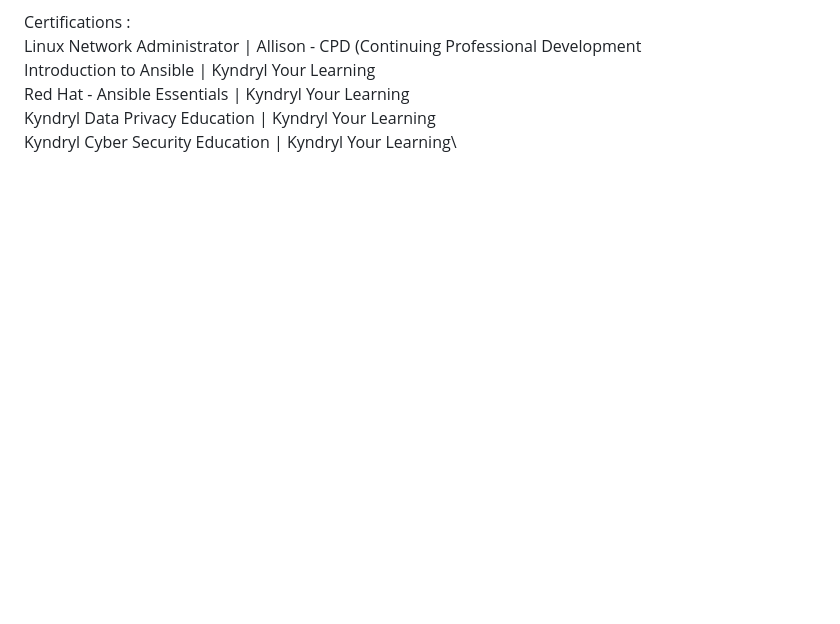
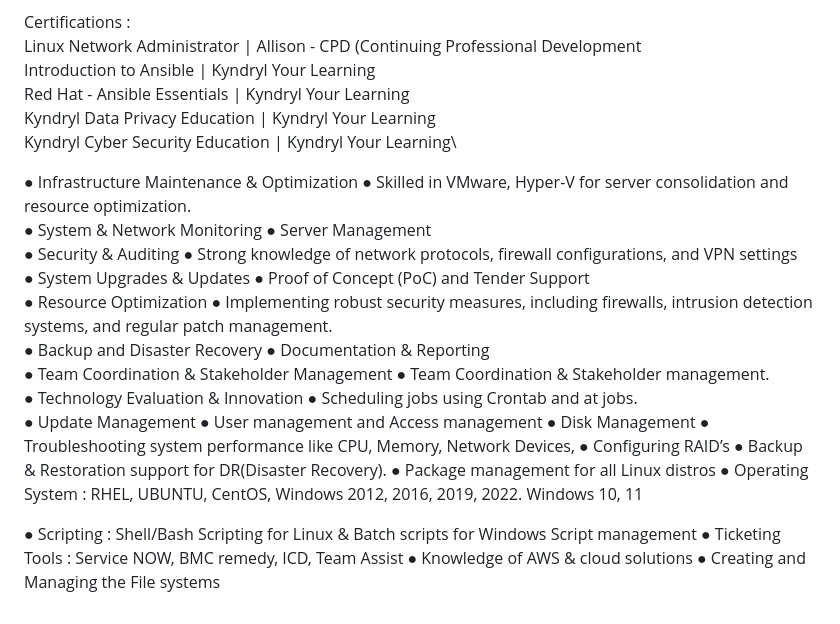
Before and after one commit to vamsinallajarla/vamsinallajarla.github.io, a Markdown page: README.md, the part around the change. Drawn GitHub-style; blank space fills up the shorter version.

```diff
--- a/README.md
+++ b/README.md
@@ -68,3 +68,22 @@ Certifications :\
               	Red Hat - Ansible Essentials     | Kyndryl Your Learning\
               	Kyndryl Data Privacy Education   | Kyndryl Your Learning\
               	Kyndryl Cyber Security Education | Kyndryl Your Learning\
+
+
+● Infrastructure Maintenance & Optimization 	● Skilled in VMware, Hyper-V for server consolidation and resource optimization.\
+● System & Network Monitoring			● Server Management\
+● Security & Auditing				● Strong knowledge of network protocols, firewall configurations, and VPN settings\
+● System Upgrades & Updates			● Proof of Concept (PoC) and Tender Support\
+● Resource Optimization				● Implementing robust security measures, including firewalls, intrusion detection systems, and regular patch management.\
+● Backup and Disaster Recovery			● Documentation & Reporting\
+● Team Coordination & Stakeholder Management	● Team Coordination & Stakeholder management.\
+● Technology Evaluation & Innovation		● Scheduling jobs using Crontab and at jobs.\
+● Update Management				● User management and Access management
+● Disk Management				● Troubleshooting system performance like CPU, Memory, Network Devices,
+● Configuring RAID’s				● Backup & Restoration support for DR(Disaster Recovery).
+● Package management for all Linux distros	● Operating System : RHEL, UBUNTU, CentOS, Windows 2012, 2016, 2019, 2022. Windows 10, 11
+
+● Scripting : Shell/Bash Scripting for Linux & Batch scripts for Windows Script management
+● Ticketing Tools : Service NOW, BMC remedy, ICD, Team Assist
+● Knowledge of AWS & cloud solutions
+● Creating and Managing the File systems
```
